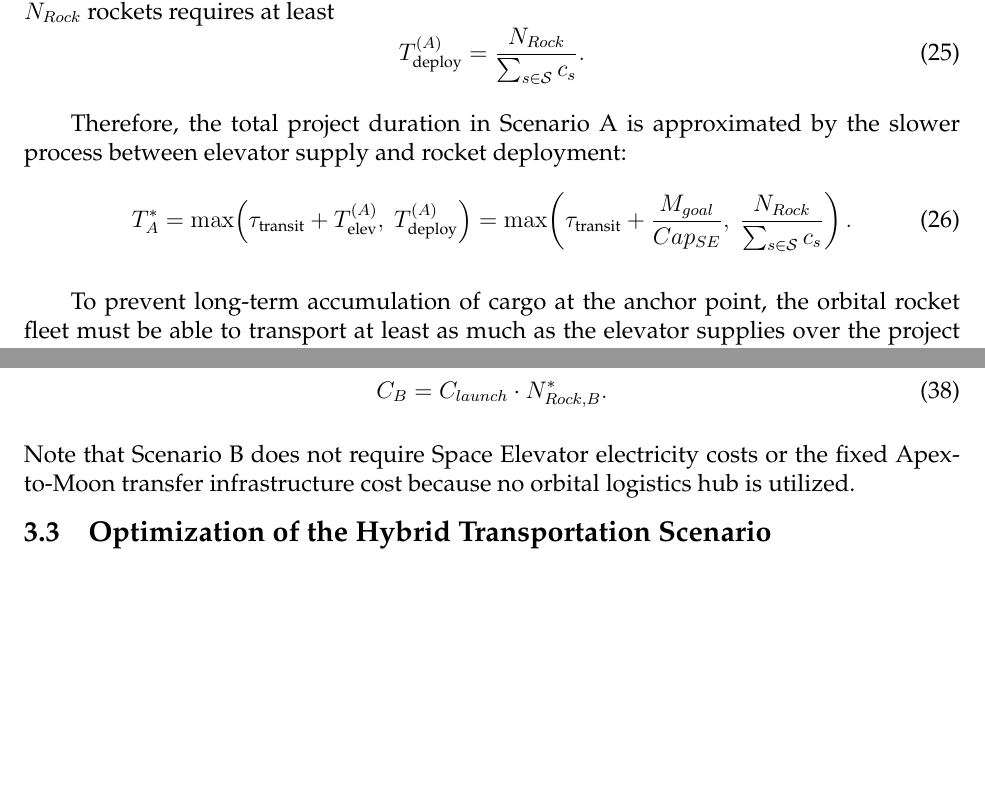
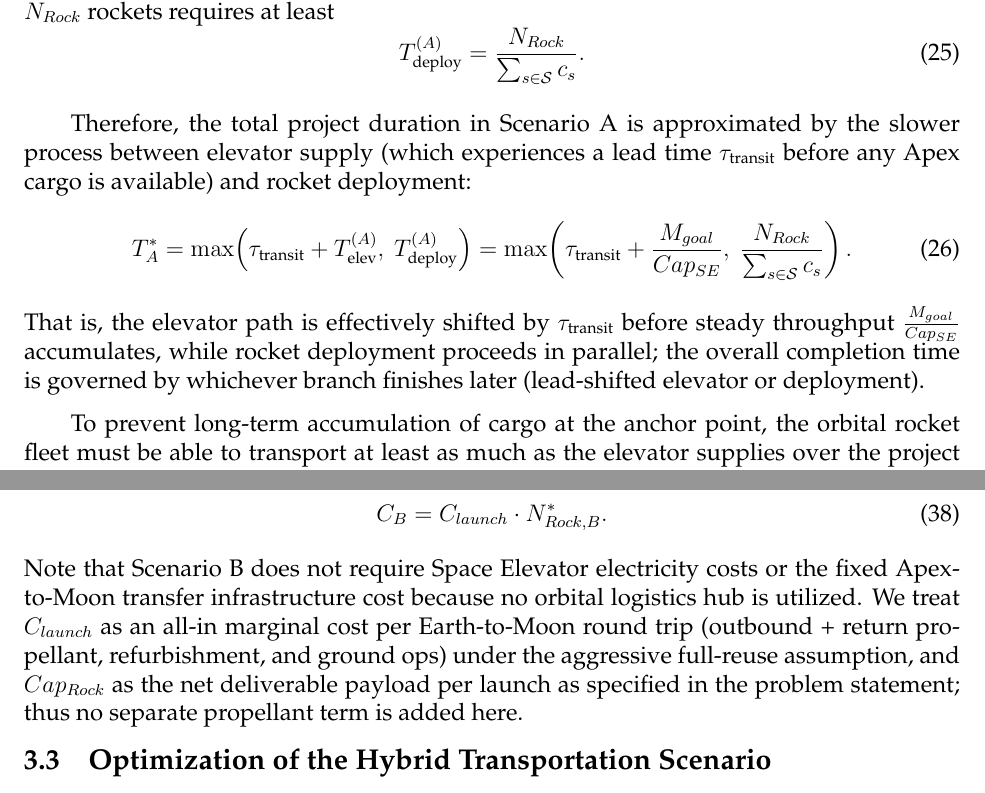
Before and after one commit to yilinsun309-cpu/code-for-MCM, a LaTeX thesis (各版论文/latex.tex): two parts of pages 15 and 17 of 39 before the commit and two parts of pages 15 and 17 of 40 after it, joined at a grey line, cut so that both start at the same text, the shorter picture padded with empty space. Compiled offline with pdfLaTeX.

Commit message:
补充 成本假设
补充场景B成本说明，强调C_launch包含往返推进剂及翻修成本、Cap_Rock为净有效载荷；记录pdflatex编译因缺mcmthesis.cls失败。

```diff
--- a/各版论文/latex.tex
+++ b/各版论文/latex.tex
@@ -492,11 +492,12 @@ T_{\text{deploy}}^{(A)}=\frac{N_{Rock}}{\sum_{s\in\mathcal{S}} c_s}.
 \end{equation}
 
 Therefore, the total project duration in Scenario A is approximated by the slower
-process between elevator supply and rocket deployment:
+process between elevator supply (which experiences a lead time $\tau_{\text{transit}}$ before any Apex cargo is available) and rocket deployment:
 \begin{equation}
 T_A^{*}=\max\!\left(\tau_{\text{transit}}+T_{\text{elev}}^{(A)},\ T_{\text{deploy}}^{(A)}\right)
 =\max\!\left(\tau_{\text{transit}}+\frac{M_{goal}}{Cap_{SE}},\ \frac{N_{Rock}}{\sum_{s\in\mathcal{S}} c_s}\right).
 \end{equation}
+That is, the elevator path is effectively shifted by $\tau_{\text{transit}}$ before steady throughput $\frac{M_{goal}}{Cap_{SE}}$ accumulates, while rocket deployment proceeds in parallel; the overall completion time is governed by whichever branch finishes later (lead-shifted elevator or deployment).
 
 
 To prevent long-term accumulation of cargo at the anchor point, the orbital
@@ -579,7 +580,7 @@ C_{launch}\cdot N_{Rock,B}^{*}.
 \noindent
 Note that Scenario B does not require Space Elevator electricity costs or the
 fixed Apex-to-Moon transfer infrastructure cost because no orbital logistics hub
-is utilized.
+is utilized. We treat $C_{launch}$ as an all-in marginal cost per Earth-to-Moon round trip (outbound + return propellant, refurbishment, and ground ops) under the aggressive full-reuse assumption, and $Cap_{Rock}$ as the net deliverable payload per launch as specified in the problem statement; thus no separate propellant term is added here.
 
 \subsection{Optimization of the Hybrid Transportation Scenario}
 
```
